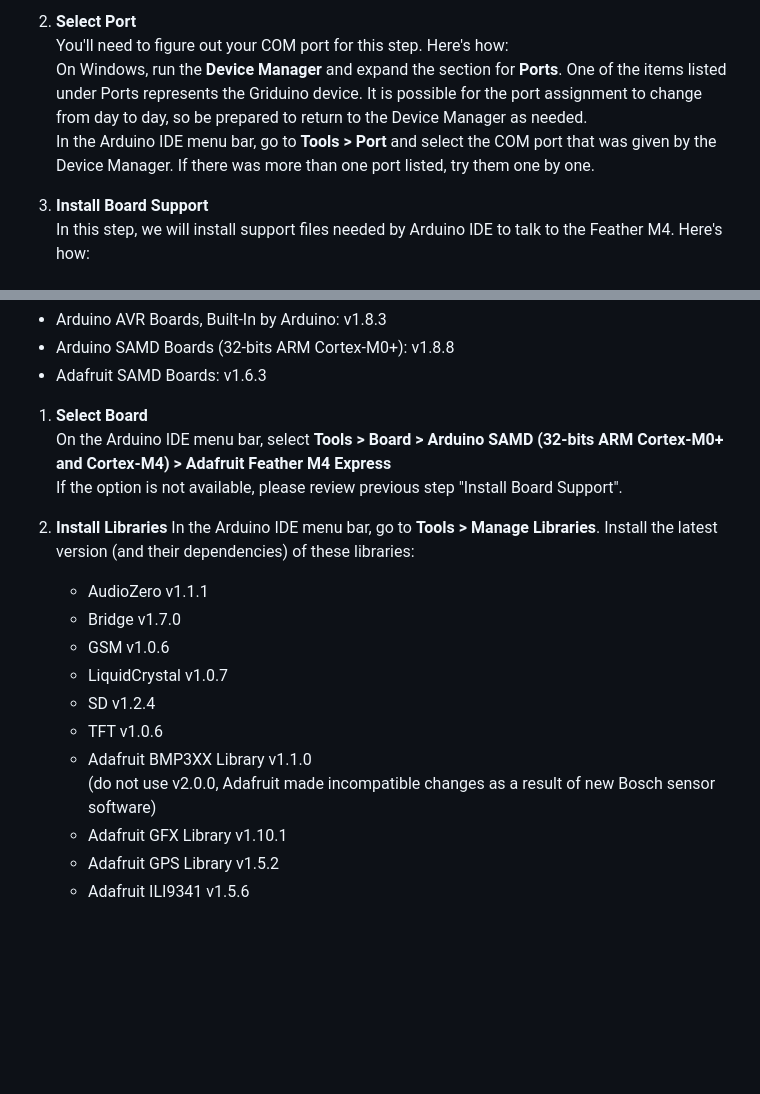
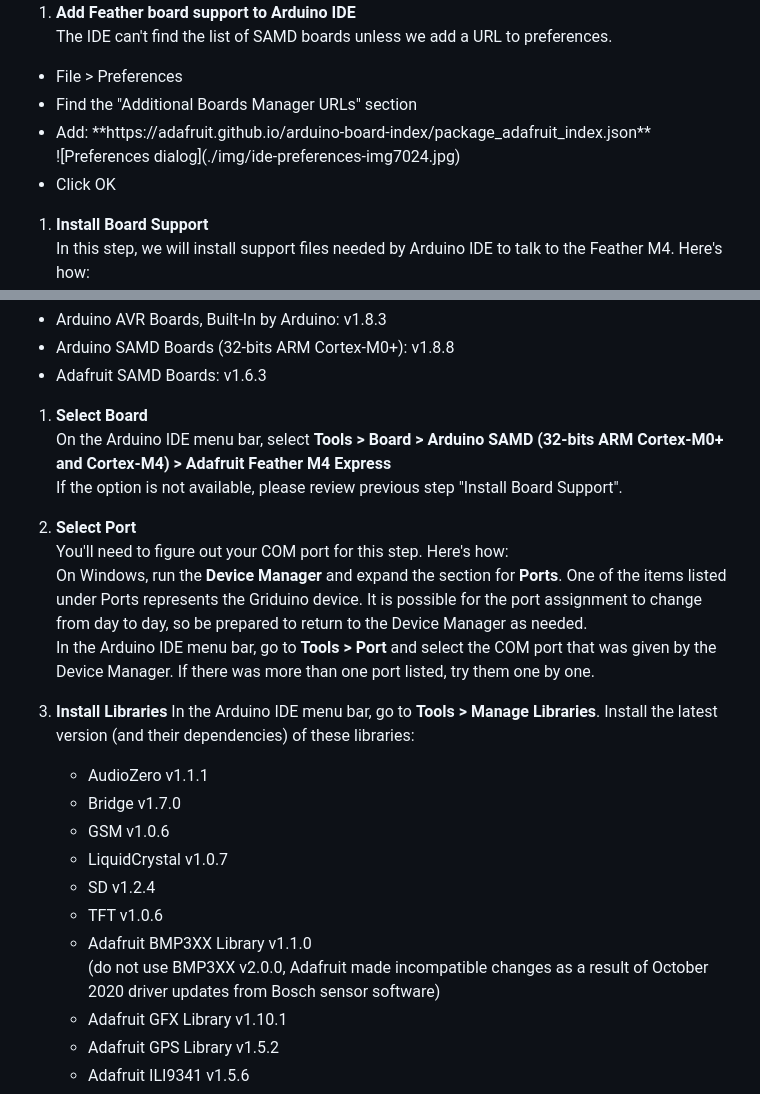
Before and after one commit to barry-ha/Griduino, a Markdown page: docs/PROGRAMMING.md, 2 parts joined by grey strips. Rendered like a GitHub page; blank space fills up the shorter version.

Commit message:
resolved the missing "Adafruit SAMD Boards" issue during Arduino IDE setup

```diff
--- a/docs/PROGRAMMING.md
+++ b/docs/PROGRAMMING.md
@@ -72,8 +78,13 @@ As of 8-14-2020, the latest workbench version is Arduino IDE v1.8.13
 
-1. **Select Port**<br/>
-You'll need to figure out your COM port for this step. Here's how:<br/>
-On Windows, run the **Device Manager** and expand the section for **Ports**. One of the items listed under Ports represents the Griduino device. It is possible for the port assignment to change from day to day, so be prepared to return to the Device Manager as needed.<br/>
-In the Arduino IDE menu bar, go to **Tools > Port** and select the COM port that was given by the Device Manager. If there was more than one port listed, try them one by one.
+1. **Add Feather board support to Arduino IDE**<br/>
+The IDE can't find the list of SAMD boards unless we add a URL to preferences.
+<ul>
+<li>File > Preferences</li>
+<li>Find the "Additional Boards Manager URLs" section</li>
+<li>Add: **https://adafruit.github.io/arduino-board-index/package_adafruit_index.json**<br/>
+![Preferences dialog](./img/ide-preferences-img7024.jpg)</li>
+<li>Click OK</li>
+</ul>
 
 1. **Install Board Support**<br/>
 In this step, we will install support files needed by Arduino IDE to talk to the Feather M4. Here's how:<br/>
@@ -88,6 +99,11 @@ In the Arduino IDE menu bar, go to **Tools > Board > Boards Manager**. It will d
 On the Arduino IDE menu bar, select **Tools > Board > Arduino SAMD (32-bits ARM Cortex-M0+ and Cortex-M4) > Adafruit Feather M4 Express**<br/>
 If the option is not available, please review previous step "Install Board Support".
 
+1. **Select Port**<br/>
+You'll need to figure out your COM port for this step. Here's how:<br/>
+On Windows, run the **Device Manager** and expand the section for **Ports**. One of the items listed under Ports represents the Griduino device. It is possible for the port assignment to change from day to day, so be prepared to return to the Device Manager as needed.<br/>
+In the Arduino IDE menu bar, go to **Tools > Port** and select the COM port that was given by the Device Manager. If there was more than one port listed, try them one by one.
+
 1. **Install Libraries**</br>
 In the Arduino IDE menu bar, go to **Tools > Manage Libraries**. Install the latest version (and their dependencies) of these libraries:
    - AudioZero v1.1.1
@@ -96,7 +112,7 @@ In the Arduino IDE menu bar, go to **Tools > Manage Libraries**. Install the lat
    - LiquidCrystal v1.0.7
    - SD v1.2.4
    - TFT v1.0.6
-   - Adafruit BMP3XX Library v1.1.0 <br>(do not use v2.0.0, Adafruit made incompatible changes as a result of new Bosch sensor software)
+   - Adafruit BMP3XX Library v1.1.0 <br>(do not use BMP3XX v2.0.0, Adafruit made incompatible changes as a result of October 2020 driver updates from Bosch sensor software)
    - Adafruit GFX Library v1.10.1
    - Adafruit GPS Library v1.5.2
    - Adafruit ILI9341 v1.5.6
```
Also changed, not shown: other parts of docs/PROGRAMMING.md (+8 -2 lines), docs/img/ide-preferences-img7024.jpg (added).
